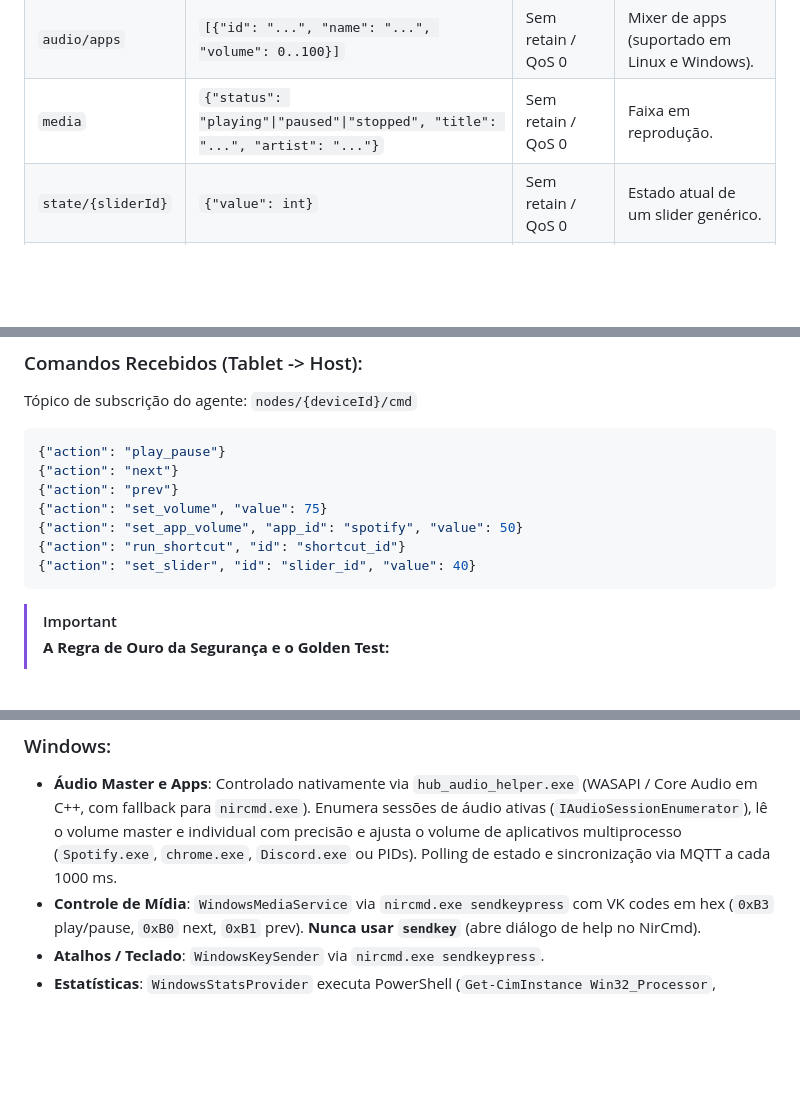
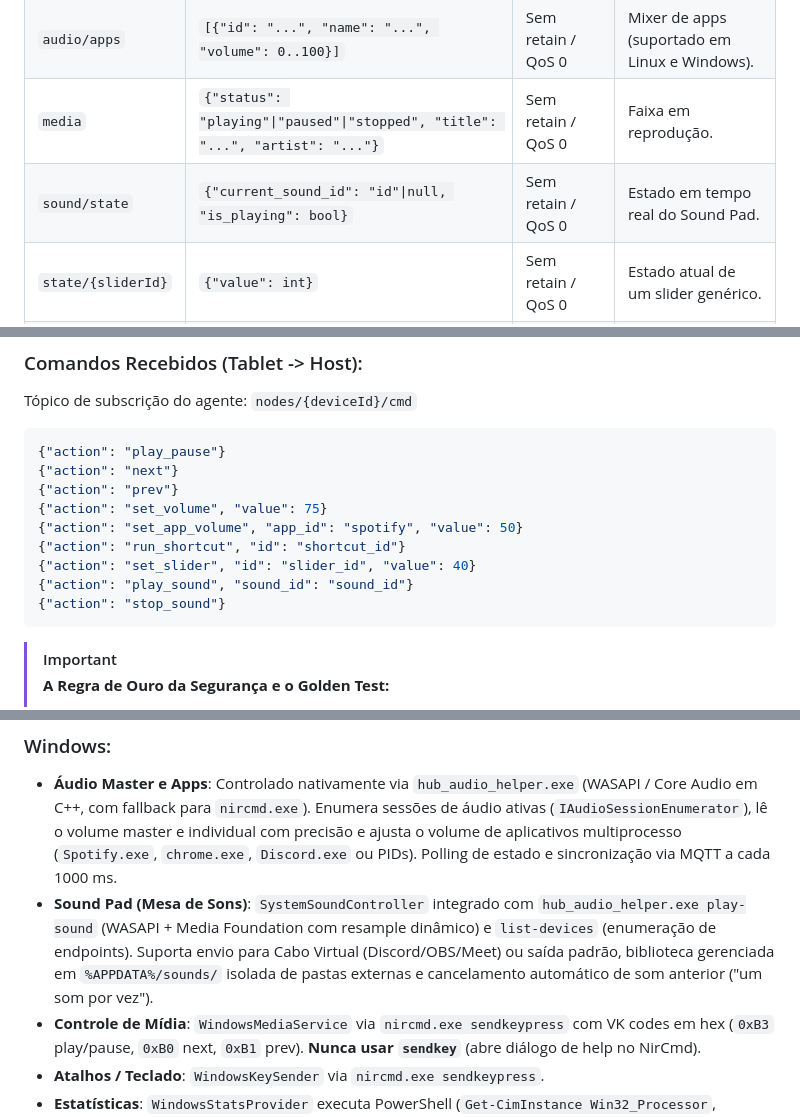
Before and after one commit to ferreiraryan/HUB_AGENT, a Markdown page: CONTEXT.md, 3 parts joined by grey strips. GitHub-like rendering; blank space fills up the shorter version.

Commit message:
docs: atualiza CONTEXT.md com topico, comandos e motor do Sound Pad

````diff
--- a/CONTEXT.md
+++ b/CONTEXT.md
@@ -76,6 +76,7 @@ nodes/{deviceId}/
 | `audio/volume` | `{"value": 0..100}` | Sem retain / QoS 0 | Volume master do sistema. |
 | `audio/apps` | `[{"id": "...", "name": "...", "volume": 0..100}]` | Sem retain / QoS 0 | Mixer de apps (suportado em Linux e Windows). |
 | `media` | `{"status": "playing"\|"paused"\|"stopped", "title": "...", "artist": "..."}` | Sem retain / QoS 0 | Faixa em reprodução. |
+| `sound/state` | `{"current_sound_id": "id"\|null, "is_playing": bool}` | Sem retain / QoS 0 | Estado em tempo real do Sound Pad. |
 | `state/{sliderId}` | `{"value": int}` | Sem retain / QoS 0 | Estado atual de um slider genérico. |
 | `stats/cpu` | `{"load": int, "temp": int?, "freq_mhz": int?}` | Sem retain / QoS 0 | Estatísticas de CPU do PC. |
 | `stats/ram` | `{"used_mb": int, "total_mb": int, "percent": int}` | Sem retain / QoS 0 | Uso de memória RAM. |
@@ -92,6 +93,8 @@ Tópico de subscrição do agente: `nodes/{deviceId}/cmd`
 {"action": "set_app_volume", "app_id": "spotify", "value": 50}
 {"action": "run_shortcut", "id": "shortcut_id"}
 {"action": "set_slider", "id": "slider_id", "value": 40}
+{"action": "play_sound", "sound_id": "sound_id"}
+{"action": "stop_sound"}
 ```
 
 > [!IMPORTANT]
@@ -106,6 +109,7 @@ Tópico de subscrição do agente: `nodes/{deviceId}/cmd`
 
 ### Windows:
 - **Áudio Master e Apps**: Controlado nativamente via `hub_audio_helper.exe` (WASAPI / Core Audio em C++, com fallback para `nircmd.exe`). Enumera sessões de áudio ativas (`IAudioSessionEnumerator`), lê o volume master e individual com precisão e ajusta o volume de aplicativos multiprocesso (`Spotify.exe`, `chrome.exe`, `Discord.exe` ou PIDs). Polling de estado e sincronização via MQTT a cada 1000 ms.
+- **Sound Pad (Mesa de Sons)**: `SystemSoundController` integrado com `hub_audio_helper.exe play-sound` (WASAPI + Media Foundation com resample dinâmico) e `list-devices` (enumeração de endpoints). Suporta envio para Cabo Virtual (Discord/OBS/Meet) ou saída padrão, biblioteca gerenciada em `%APPDATA%/sounds/` isolada de pastas externas e cancelamento automático de som anterior ("um som por vez").
 - **Controle de Mídia**: `WindowsMediaService` via `nircmd.exe sendkeypress` com VK codes em hex (`0xB3` play/pause, `0xB0` next, `0xB1` prev). **Nunca usar `sendkey`** (abre diálogo de help no NirCmd).
 - **Atalhos / Teclado**: `WindowsKeySender` via `nircmd.exe sendkeypress`.
 - **Estatísticas**: `WindowsStatsProvider` executa PowerShell (`Get-CimInstance Win32_Processor`, `Win32_OperatingSystem`, `Win32_LogicalDisk`). O comando legado `wmic` foi expressamente removido por não existir mais no Windows 11.
````
